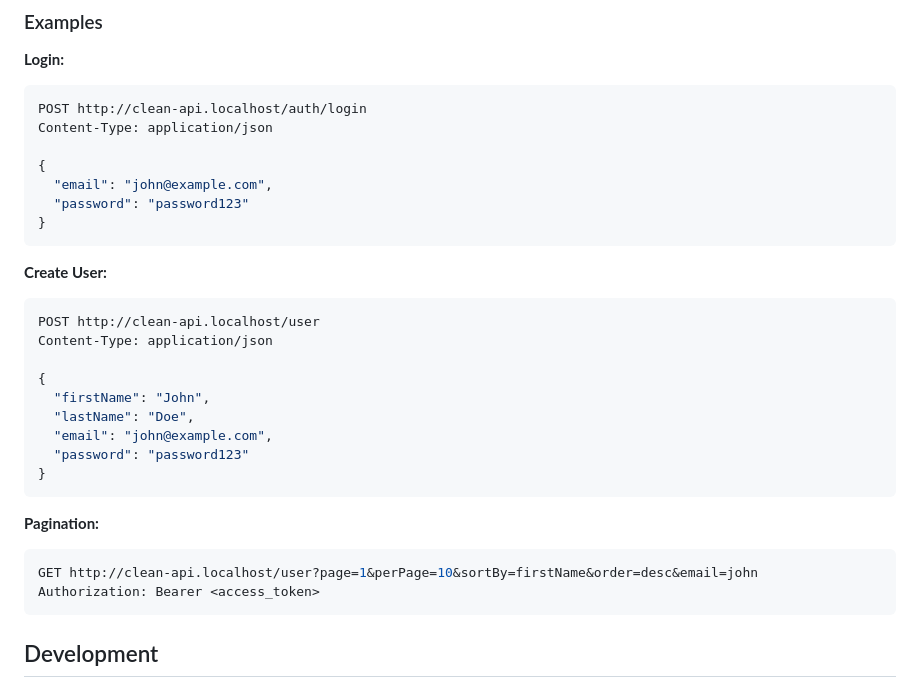
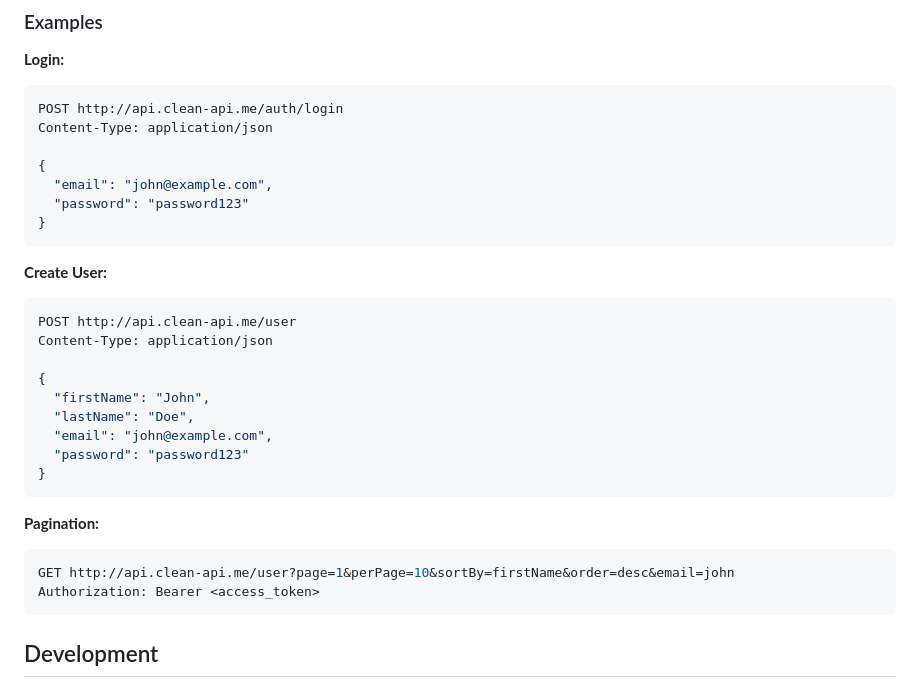
Before and after one commit to m-elkady/clean-api, a Markdown page: README.md, the part around one of its changes. Rendered like a GitHub page.

````diff
--- a/README.md
+++ b/README.md
@@ -80,7 +80,7 @@ frontend, featuring JWT authentication with refresh tokens.
 
 **Login:**
 ```bash
-POST http://clean-api.localhost/auth/login
+POST http://api.clean-api.me/auth/login
 Content-Type: application/json
 
 {
@@ -91,7 +91,7 @@ Content-Type: application/json
 
 **Create User:**
 ```bash
-POST http://clean-api.localhost/user
+POST http://api.clean-api.me/user
 Content-Type: application/json
 
 {
@@ -104,7 +104,7 @@ Content-Type: application/json
 
 **Pagination:**
 ```bash
-GET http://clean-api.localhost/user?page=1&perPage=10&sortBy=firstName&order=desc&email=john
+GET http://api.clean-api.me/user?page=1&perPage=10&sortBy=firstName&order=desc&email=john
 Authorization: Bearer <access_token>
 ```
 
````
Also changed, not shown: other parts of README.md (+15 -10 lines), CLAUDE.md (+40 -13 lines).
